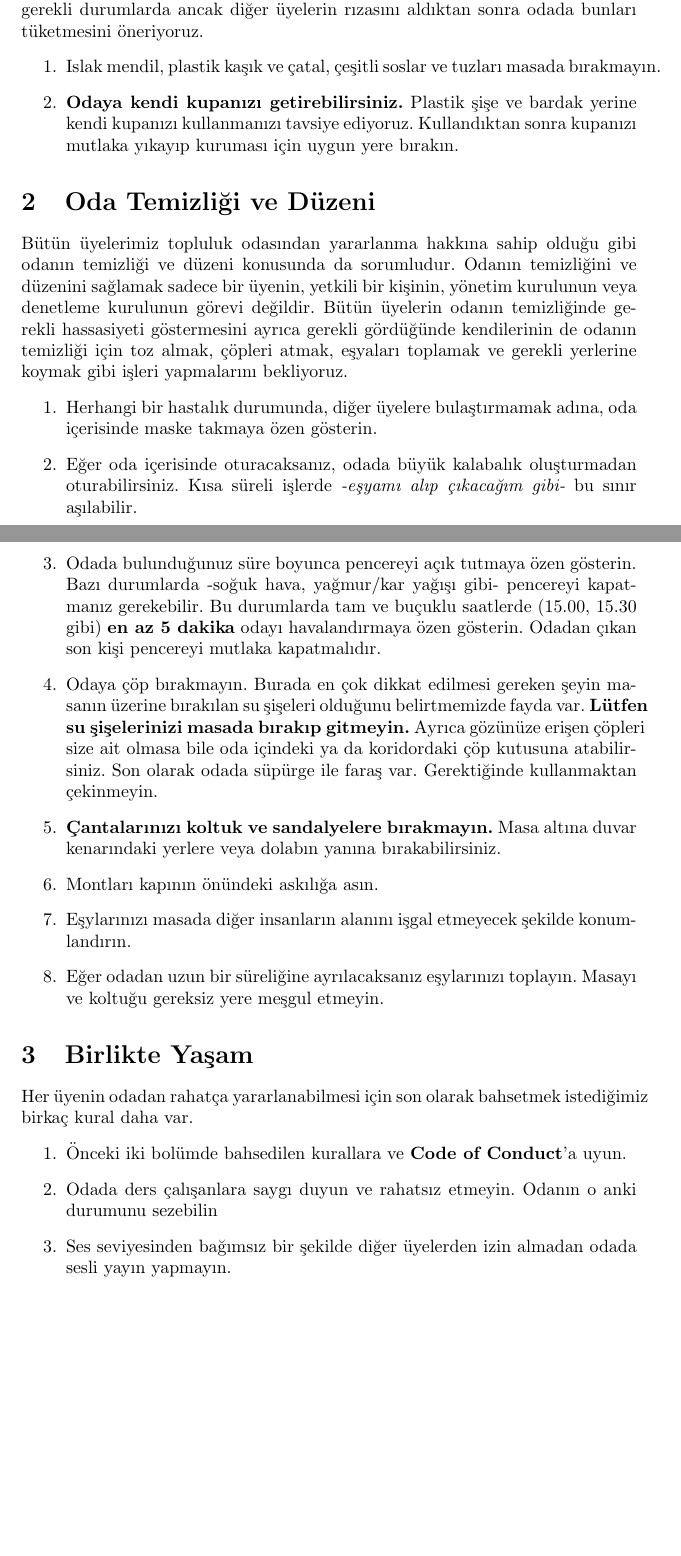
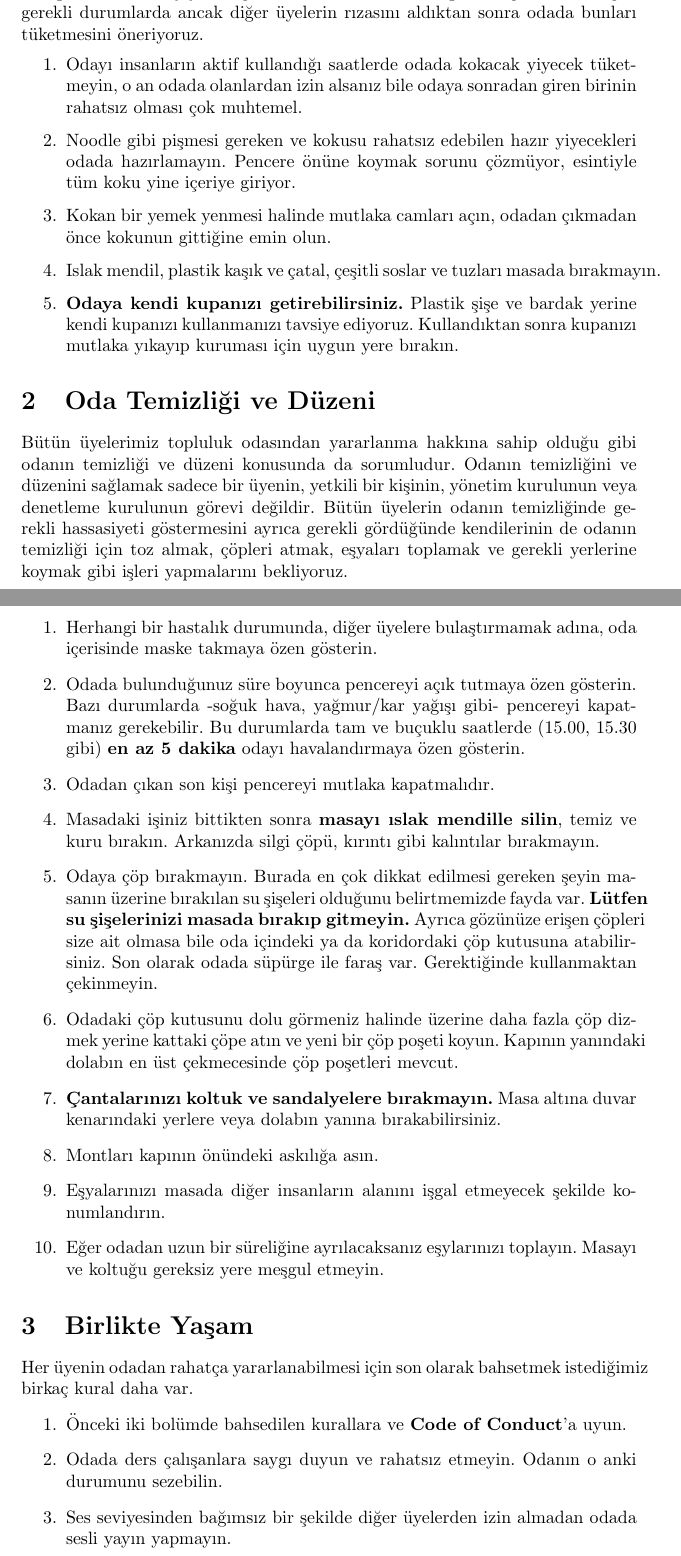
Before and after one commit to metucclub/oda-kurallari, a LaTeX document (oda_kurallari.tex): two parts of pages 1 and 2 of 2, joined at a grey line, cut so that both start at the same text, the shorter picture padded with empty space. Compiled offline with pdfLaTeX.

Commit message:
Oda kuralları güncellendi (7 Kasım 2023)

```diff
--- a/oda_kurallari.tex
+++ b/oda_kurallari.tex
@@ -21,6 +21,9 @@ zamanlarda yiyecek içecek tüketmekten olabildiğince kaçınmasını ve çok g
 durumlarda ancak diğer üyelerin rızasını aldıktan sonra odada bunları
 tüketmesini öneriyoruz.
 \begin{enumerate}
+    \item Odayı insanların aktif kullandığı saatlerde odada kokacak yiyecek tüketmeyin, o an odada olanlardan izin alsanız bile odaya sonradan giren birinin rahatsız olması çok muhtemel.
+    \item Noodle gibi pişmesi gereken ve kokusu rahatsız edebilen hazır yiyecekleri odada hazırlamayın. Pencere önüne koymak sorunu çözmüyor, esintiyle tüm koku yine içeriye giriyor.
+    \item Kokan bir yemek yenmesi halinde mutlaka camları açın, odadan çıkmadan önce kokunun gittiğine emin olun.
     \item Islak mendil, plastik kaşık ve çatal, çeşitli soslar ve tuzları masada bırakmayın.
     \item \textbf{Odaya kendi kupanızı getirebilirsiniz.} Plastik şişe ve bardak yerine kendi kupanızı kullanmanızı tavsiye ediyoruz. Kullandıktan sonra kupanızı mutlaka yıkayıp kuruması için uygun yere bırakın.
 \end{enumerate}
@@ -30,12 +33,14 @@ tüketmesini öneriyoruz.
 Bütün üyelerimiz topluluk odasından yararlanma hakkına sahip olduğu gibi odanın temizliği ve düzeni konusunda da sorumludur. Odanın temizliğini ve düzenini sağlamak sadece bir üyenin, yetkili bir kişinin, yönetim kurulunun veya denetleme kurulunun görevi değildir. Bütün üyelerin odanın temizliğinde gerekli hassasiyeti göstermesini ayrıca gerekli gördüğünde kendilerinin de odanın temizliği için toz almak, çöpleri atmak, eşyaları toplamak ve gerekli yerlerine koymak gibi işleri yapmalarını bekliyoruz.
 \begin{enumerate}
     \item Herhangi bir hastalık durumunda, diğer üyelere bulaştırmamak adına, oda içerisinde maske takmaya özen gösterin.
-    \item 	Eğer oda içerisinde oturacaksanız, odada büyük kalabalık oluşturmadan oturabilirsiniz. Kısa süreli işlerde \emph{-eşyamı alıp çıkacağım gibi-} bu sınır aşılabilir.
-    \item 	Odada bulunduğunuz süre boyunca pencereyi açık tutmaya özen gösterin. Bazı durumlarda -soğuk hava, yağmur/kar yağışı gibi- pencereyi kapatmanız gerekebilir. Bu durumlarda tam ve buçuklu saatlerde (15.00, 15.30 gibi) \textbf{en az 5 dakika} odayı havalandırmaya özen gösterin. Odadan çıkan son kişi pencereyi mutlaka kapatmalıdır.
-    \item 	Odaya çöp bırakmayın. Burada en çok dikkat edilmesi gereken şeyin masanın üzerine bırakılan su şişeleri olduğunu belirtmemizde fayda var. \textbf{Lütfen su şişelerinizi masada bırakıp gitmeyin.} Ayrıca gözünüze erişen çöpleri size ait olmasa bile oda içindeki ya da koridordaki çöp kutusuna atabilirsiniz. Son olarak odada süpürge ile faraş var. Gerektiğinde kullanmaktan çekinmeyin.
+    \item 	Odada bulunduğunuz süre boyunca pencereyi açık tutmaya özen gösterin. Bazı durumlarda -soğuk hava, yağmur/kar yağışı gibi- pencereyi kapatmanız gerekebilir. Bu durumlarda tam ve buçuklu saatlerde (15.00, 15.30 gibi) \textbf{en az 5 dakika} odayı havalandırmaya özen gösterin.
+    \item Odadan çıkan son kişi pencereyi mutlaka kapatmalıdır.
+    \item Masadaki işiniz bittikten sonra \textbf{masayı ıslak mendille silin}, temiz ve kuru bırakın. Arkanızda silgi çöpü, kırıntı gibi kalıntılar bırakmayın.
+    \item Odaya çöp bırakmayın. Burada en çok dikkat edilmesi gereken şeyin masanın üzerine bırakılan su şişeleri olduğunu belirtmemizde fayda var. \textbf{Lütfen su şişelerinizi masada bırakıp gitmeyin.} Ayrıca gözünüze erişen çöpleri size ait olmasa bile oda içindeki ya da koridordaki çöp kutusuna atabilirsiniz. Son olarak odada süpürge ile faraş var. Gerektiğinde kullanmaktan çekinmeyin.
+    \item Odadaki çöp kutusunu dolu görmeniz halinde üzerine daha fazla çöp dizmek yerine kattaki çöpe atın ve yeni bir çöp poşeti koyun. Kapının yanındaki dolabın en üst çekmecesinde çöp poşetleri mevcut.
     \item \textbf{Çantalarınızı koltuk ve sandalyelere bırakmayın.} Masa altına duvar kenarındaki yerlere veya dolabın yanına bırakabilirsiniz.
     \item Montları kapının önündeki askılığa asın.
-    \item Eşylarınızı masada diğer insanların alanını işgal etmeyecek şekilde konumlandırın.
+    \item Eşyalarınızı masada diğer insanların alanını işgal etmeyecek şekilde konumlandırın.
     \item Eğer odadan uzun bir süreliğine ayrılacaksanız eşylarınızı toplayın. Masayı ve koltuğu gereksiz yere meşgul etmeyin.
 \end{enumerate}
 
@@ -43,7 +48,7 @@ Bütün üyelerimiz topluluk odasından yararlanma hakkına sahip olduğu gibi o
 Her üyenin odadan rahatça yararlanabilmesi için son olarak bahsetmek istediğimiz birkaç kural daha var.
 \begin{enumerate}
     \item 	Önceki iki bolümde bahsedilen kurallara ve \textbf{Code of Conduct}’a uyun.
-    \item Odada ders çalışanlara saygı duyun ve rahatsız etmeyin. Odanın o anki durumunu sezebilin
+    \item Odada ders çalışanlara saygı duyun ve rahatsız etmeyin. Odanın o anki durumunu sezebilin.
     \item Ses seviyesinden bağımsız bir şekilde diğer üyelerden izin almadan odada sesli yayın yapmayın.
 \end{enumerate}
 
```
